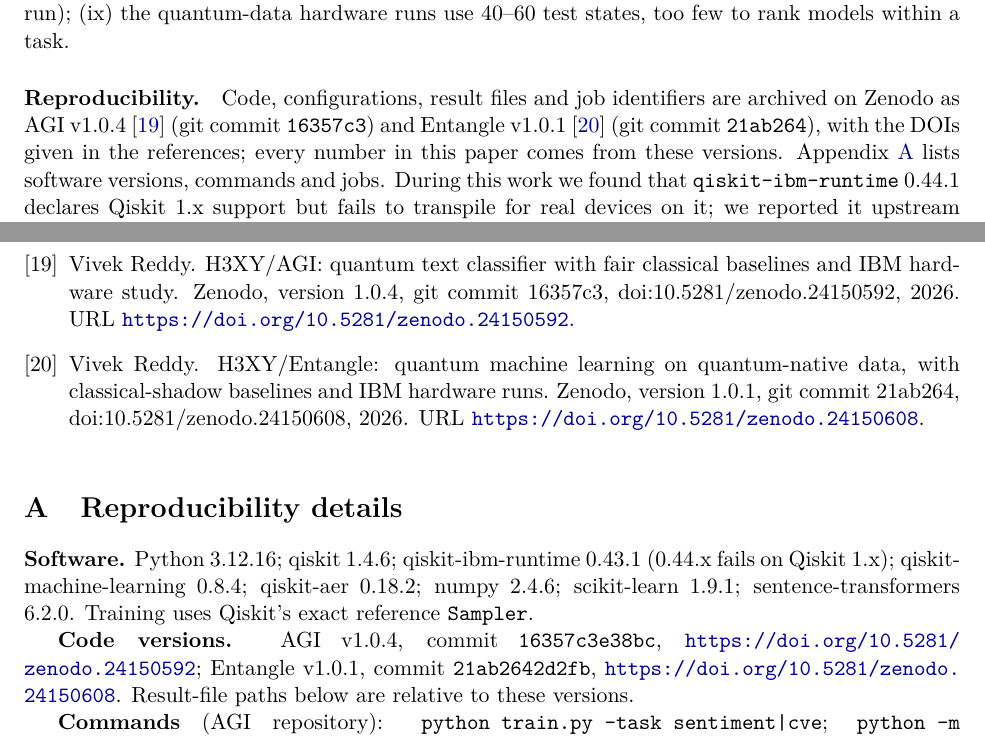
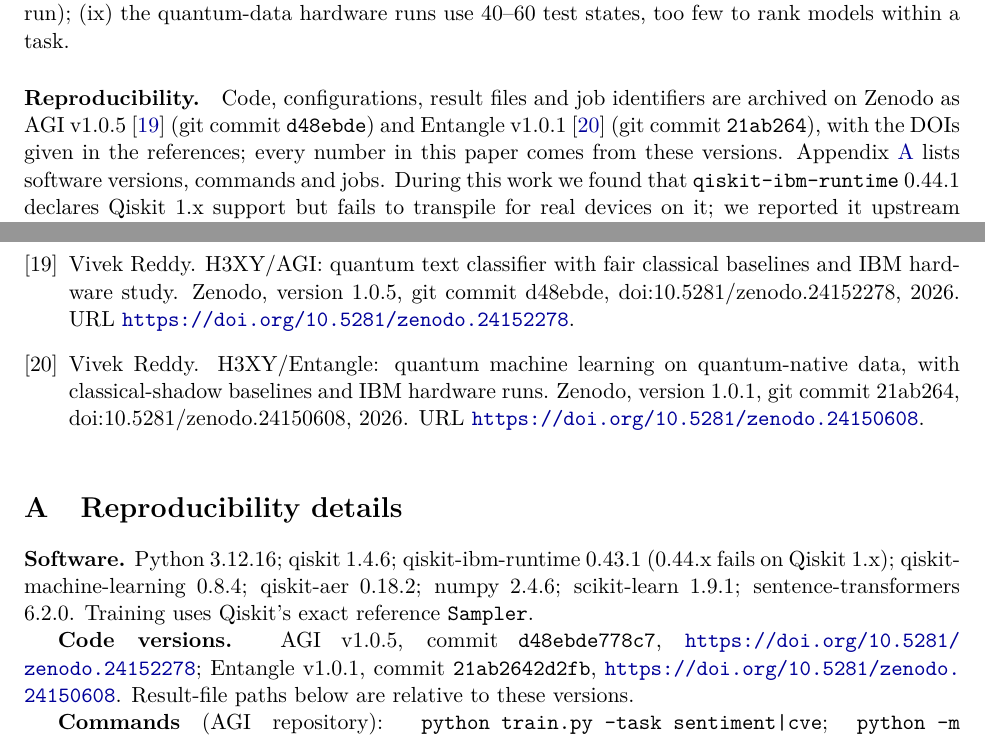
Before and after one commit to H3XY/HonestQML-paper, a LaTeX paper (main.tex, which reads refs.bib): two parts of pages 13 and 15 of 16, joined at a grey line, cut so that both start at the same text. Compiled offline with pdfLaTeX.

Commit message:
Pin AGI v1.0.5 (doi:10.5281/zenodo.24152278, commit d48ebde)
Co-Authored-By: Claude Opus 5.5 <noreply@anthropic.com>

```diff
--- a/main.tex
+++ b/main.tex
@@ -287,7 +287,7 @@ In these experiments the quantum model used fewer copies than the classical base
 
 Limitations: (i) all simulations use at most 8 qubits and are exact, so nothing here is classically hard; (ii) design choices were explored with test-set feedback (Section~\ref{sec:protocol}), which the confirmatory evaluation addresses only for the two text tasks; (iii) the ablation uses one dataset, itself part of the exploratory benchmark; (iv) the hardware study uses one circuit family on three devices of one processor family, with 200 inputs and few runs on one device and a single 100-input CVE run on each of the others, and the bias may drift with calibration; (v) prediction changes are tested under an independence assumption across inputs and runs; (vi) CVE severity from descriptions alone approximates CVSS scoring; (vii) the pre-registered text-task verdicts rest on three training seeds (a ten-seed sensitivity analysis, specified before running but outside the protocol, gives the same verdicts); (viii) the purity test ran on hardware only at 2 qubits and in two runs (preparation circuits for 3 or more qubits were too deep for useful fidelity, and no budget remained for a third run); (ix) the quantum-data hardware runs use 40--60 test states, too few to rank models within a task.
 
-\paragraph{Reproducibility.} Code, configurations, result files and job identifiers are archived on Zenodo as AGI v1.0.4~\cite{reddy2026agi} (git commit \texttt{16357c3}) and Entangle v1.0.1~\cite{reddy2026entangle} (git commit \texttt{21ab264}), with the DOIs given in the references; every number in this paper comes from these versions. Appendix~\ref{app:repro} lists software versions, commands and jobs. During this work we found that \texttt{qiskit-ibm-runtime}~0.44.1 declares Qiskit~1.x support but fails to transpile for real devices on it; we reported it upstream (Qiskit/qiskit-ibm-runtime\#3563).
+\paragraph{Reproducibility.} Code, configurations, result files and job identifiers are archived on Zenodo as AGI v1.0.5~\cite{reddy2026agi} (git commit \texttt{d48ebde}) and Entangle v1.0.1~\cite{reddy2026entangle} (git commit \texttt{21ab264}), with the DOIs given in the references; every number in this paper comes from these versions. Appendix~\ref{app:repro} lists software versions, commands and jobs. During this work we found that \texttt{qiskit-ibm-runtime}~0.44.1 declares Qiskit~1.x support but fails to transpile for real devices on it; we reported it upstream (Qiskit/qiskit-ibm-runtime\#3563).
 
 \paragraph{Acknowledgements.} Code, experiments and drafting were carried out with assistance from an AI coding assistant (Claude, Anthropic); an independent critical review was obtained from another AI model (ChatGPT, OpenAI). The author reviewed all results and takes responsibility for the content. We thank IBM Quantum for Open Plan access.
 
@@ -299,7 +299,7 @@ Limitations: (i) all simulations use at most 8 qubits and are exact, so nothing
 \sloppy
 \textbf{Software.} Python 3.12.16; qiskit 1.4.6; qiskit-ibm-runtime 0.43.1 (0.44.x fails on Qiskit~1.x); qiskit-machine-learning 0.8.4; qiskit-aer 0.18.2; numpy 2.4.6; scikit-learn 1.9.1; sentence-transformers 6.2.0. Training uses Qiskit's exact reference \texttt{Sampler}.
 
-\textbf{Code versions.} AGI v1.0.4, commit \texttt{16357c3e38bc}, \url{https://doi.org/10.5281/zenodo.24150592}; Entangle v1.0.1, commit \texttt{21ab2642d2fb}, \url{https://doi.org/10.5281/zenodo.24150608}. Result-file paths below are relative to these versions.
+\textbf{Code versions.} AGI v1.0.5, commit \texttt{d48ebde778c7}, \url{https://doi.org/10.5281/zenodo.24152278}; Entangle v1.0.1, commit \texttt{21ab2642d2fb}, \url{https://doi.org/10.5281/zenodo.24150608}. Result-file paths below are relative to these versions.
 
 \textbf{Commands} (AGI repository): \texttt{python train.py --task sentiment|cve}; \texttt{python -m benchmark.uncertainty} (Table~\ref{tab:text}); \texttt{python -m benchmark.ablation} (Table~\ref{tab:ablation}); \texttt{python -m benchmark.dequantize} (dequantization check; protocol \texttt{results/dequantization/PROTOCOL.md}, committed as \texttt{c07c087} before the first run; \texttt{--posthoc} for the wider grid); \texttt{python -m benchmark.confirmatory} (Table~\ref{tab:confirm}; protocol \texttt{results/confirmatory/PROTOCOL.md}, committed as \texttt{dda5f41} on 9~November 2026 at 19:37~UTC, before the confirmatory data was downloaded; \texttt{--extend} for the ten-seed sensitivity analysis, specified in \texttt{results/confirmatory/EXTENSION\_10SEEDS.md}, committed as \texttt{6013ec7} before the added seeds were trained, followed by \texttt{benchmark.dequantize --extend}); \texttt{python -m benchmark.hardware\_study} and \texttt{benchmark.hardware\_study\_report} (Table~\ref{tab:hw}; \texttt{--fake-only} reproduces the noise-model rows without IBM access); \texttt{python -m ibmq.job\_log}. Result files are in \texttt{results/}.
 
--- a/refs.bib
+++ b/refs.bib
@@ -204,9 +204,9 @@
   author = {Reddy, Vivek},
   title = {{H3XY/AGI}: quantum text classifier with fair classical baselines and {IBM} hardware study},
   year = {2026},
-  howpublished = {Zenodo, version 1.0.4, git commit 16357c3, doi:10.5281/zenodo.24150592},
-  doi = {10.5281/zenodo.24150592},
-  url = {https://doi.org/10.5281/zenodo.24150592}
+  howpublished = {Zenodo, version 1.0.5, git commit d48ebde, doi:10.5281/zenodo.24152278},
+  doi = {10.5281/zenodo.24152278},
+  url = {https://doi.org/10.5281/zenodo.24152278}
 }
 
 @misc{reddy2026entangle,
```
Also changed, not shown: SUBMISSION.md (+1 -1 lines), workshop.tex (+1 -1 lines), README.md, main.pdf, workshop.pdf.
